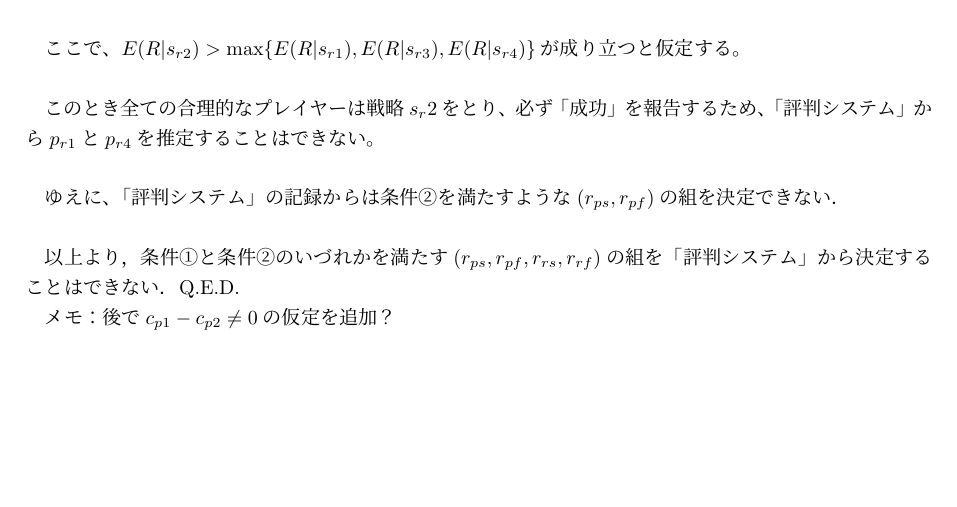
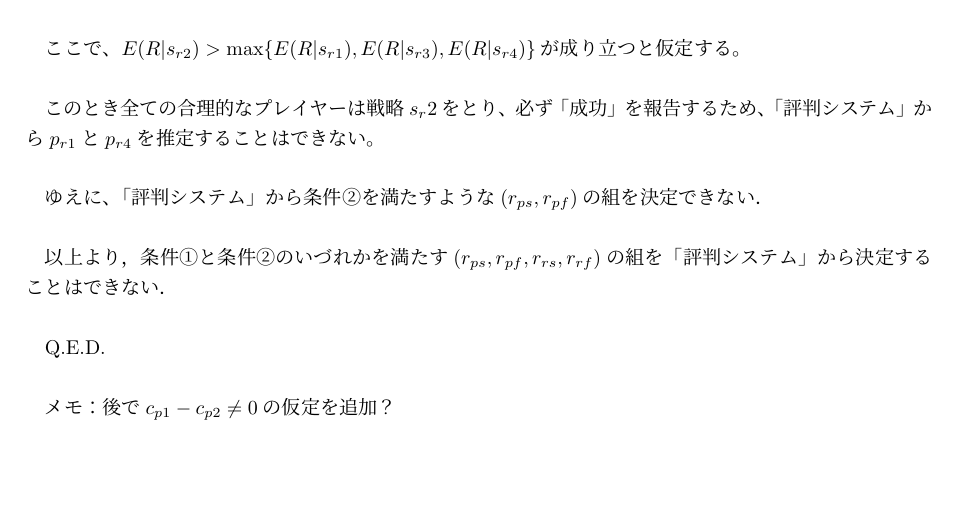
Before and after one commit to nontangent/social-contract, a LaTeX thesis (paper/src/index.tex, which reads paper/src/05_prgame/index.tex): part of page 21 of 40, cut so that both start at the same text. Compiled offline with upLaTeX and dvipdfmx.

Commit message:
doc(paper): add return

```diff
--- a/paper/src/05_prgame/index.tex
+++ b/paper/src/05_prgame/index.tex
@@ -231,10 +231,12 @@ $p_{r1} < p_{r4}$のとき，
 このとき全ての合理的なプレイヤーは戦略$s_r2$をとり、必ず「成功」を報告するため、
 「評判システム」から$p_{r1}$と$p_{r4}$を推定することはできない。\\
 
-ゆえに、「評判システム」の記録からは条件②を満たすような$(r_{ps}, r_{pf})$の組を決定できない．\\
+ゆえに、「評判システム」から条件②を満たすような$(r_{ps}, r_{pf})$の組を決定できない．\\
 
 以上より，条件①と条件②のいづれかを満たす
-$(r_{ps}, r_{pf},r_{rs},r_{rf})$の組を「評判システム」から決定することはできない．Q.E.D.
+$(r_{ps}, r_{pf},r_{rs},r_{rf})$の組を「評判システム」から決定することはできない．\\
+
+Q.E.D. \\
 
 
 メモ：後で$c_{p1} - c_{p2} \neq 0$の仮定を追加？
```
Also changed, not shown: paper/src/index.pdf, 1 other file.
